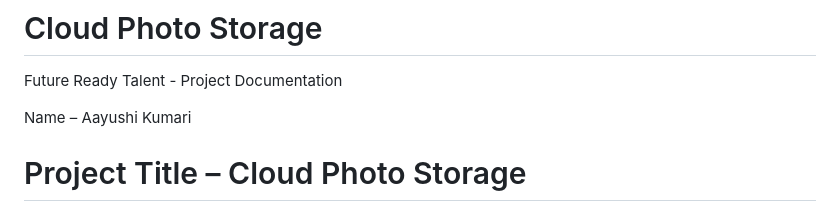
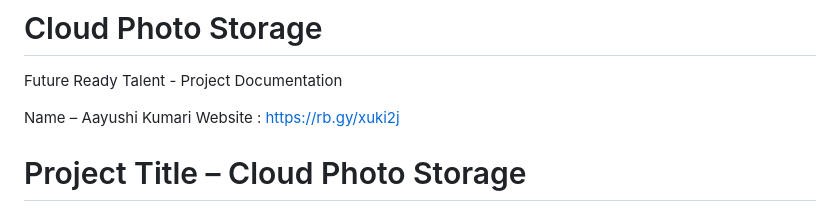
Before and after one commit to Aayushikumari17/Photo, a Markdown page: README.md, the part around the change. GitHub-like rendering.

Commit message:
Update README.md
updated website link

```diff
--- a/README.md
+++ b/README.md
@@ -2,6 +2,7 @@
  Future Ready Talent - Project Documentation
 
 Name – Aayushi Kumari
+Website : https://rb.gy/xuki2j
 
 <h1>Project Title – Cloud Photo Storage</h1>
 
```
